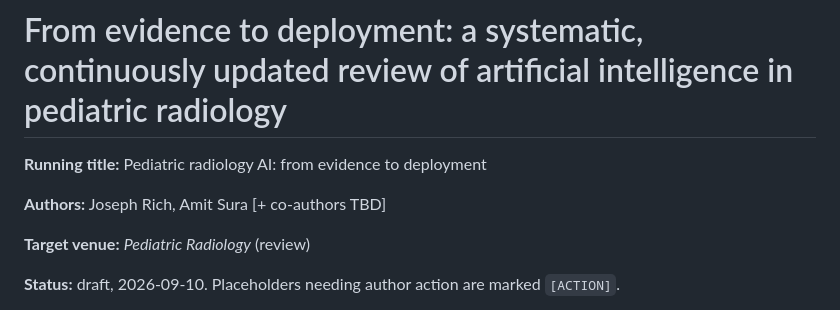
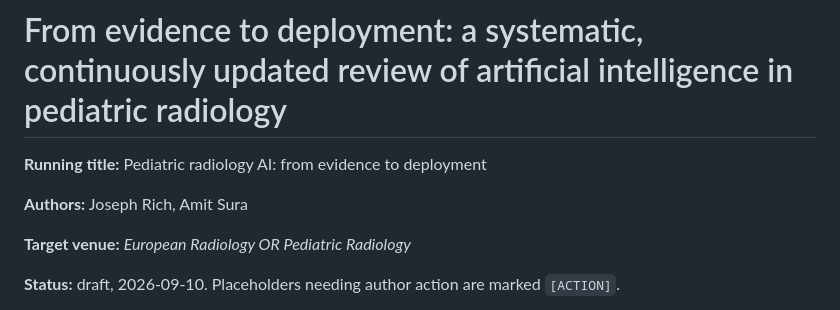
Before and after one commit to josephrich98/pediatric_radiology_ai, a Markdown page: reports/05_review_manuscript.md, the part around the change. Rendered like a GitHub page.

Commit message:
paper attemptclear

```diff
--- a/reports/05_review_manuscript.md
+++ b/reports/05_review_manuscript.md
@@ -2,9 +2,9 @@
 
 **Running title:** Pediatric radiology AI: from evidence to deployment
 
-**Authors:** Joseph Rich, Amit Sura [+ co-authors TBD]
+**Authors:** Joseph Rich, Amit Sura
 
-**Target venue:** *Pediatric Radiology* (review)
+**Target venue:** *European Radiology OR Pediatric Radiology*
 
 **Status:** draft, 2026-09-10. Placeholders needing author action are marked `[ACTION]`.
 
```
Also changed, not shown: README.md (+3 -0 lines).
